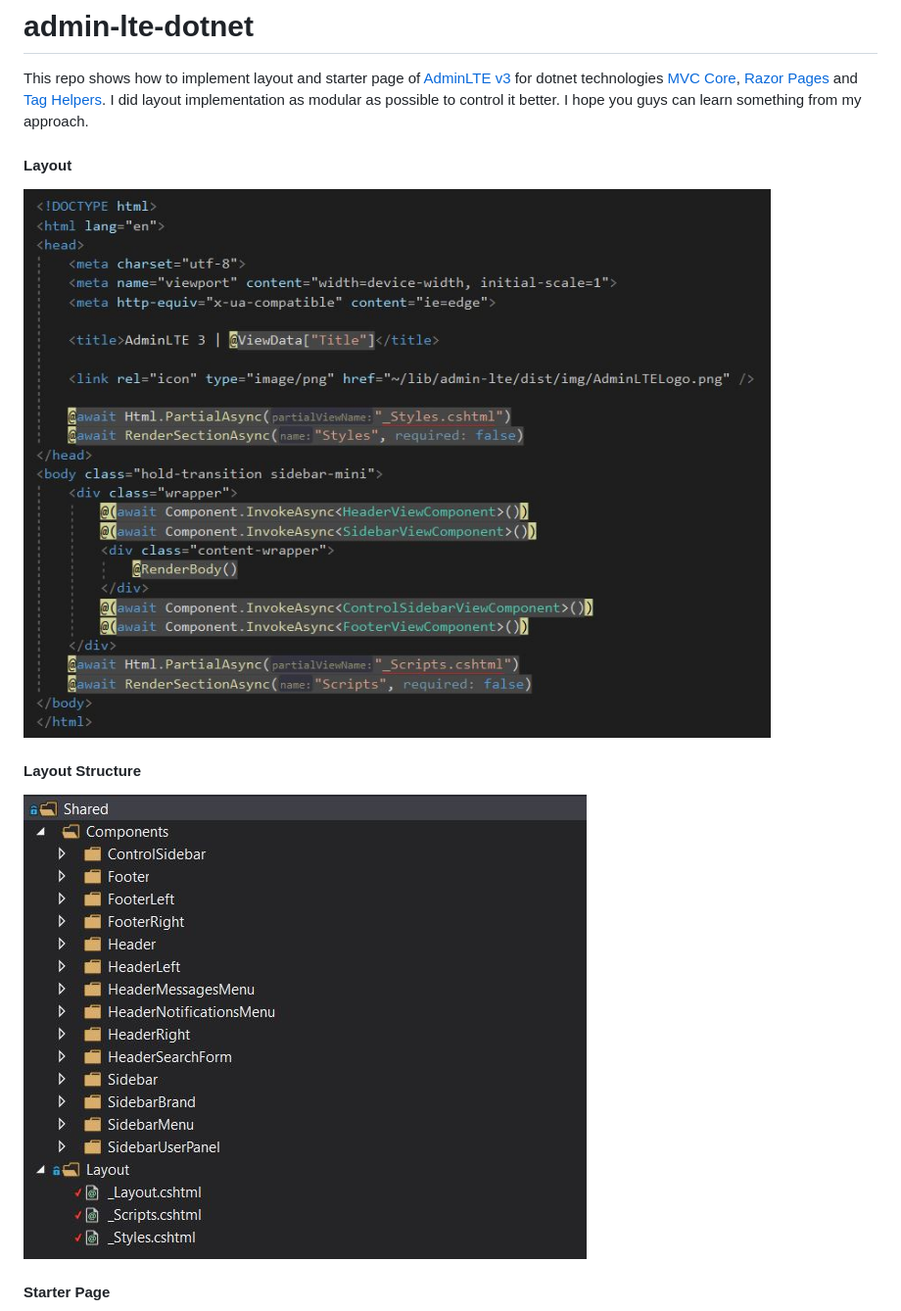
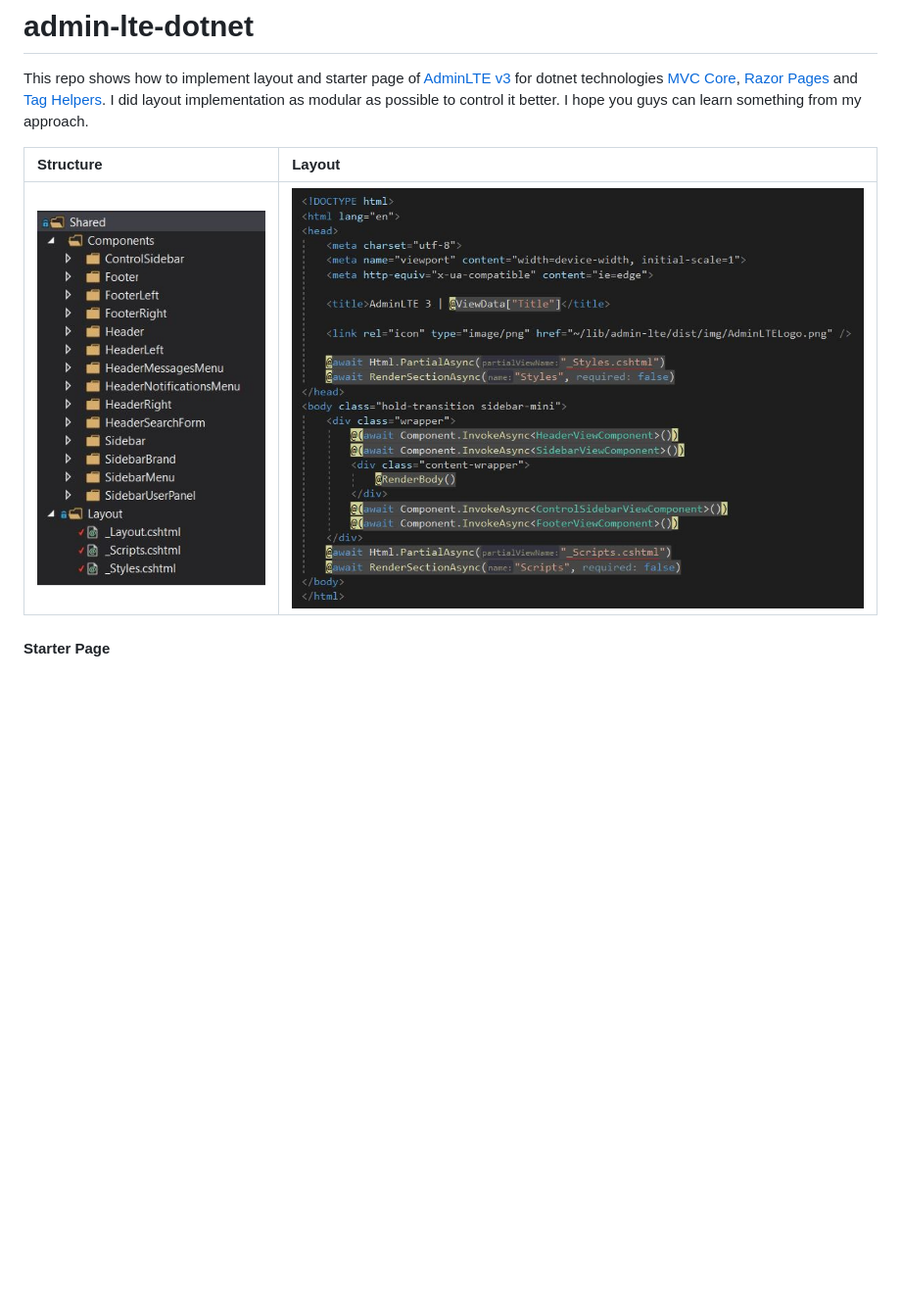
Before and after one commit to iyilm4z/admin-lte-dotnet, a Markdown page: README.md, the part around the change. Shown at 98% size. GitHub-like rendering; pictures changed too: screenshots/LayoutStructure.jpg; blank space fills up the shorter version.

```diff
--- a/README.md
+++ b/README.md
@@ -2,11 +2,9 @@
 
 This repo shows how to implement layout and starter page of [AdminLTE v3](https://github.com/ColorlibHQ/AdminLTE) for dotnet technologies [MVC Core](https://docs.microsoft.com/tr-tr/aspnet/core/mvc), [Razor Pages](https://docs.microsoft.com/tr-tr/aspnet/core/razor-pages) and [Tag Helpers](https://docs.microsoft.com/tr-tr/aspnet/core/mvc/views/tag-helpers). I did layout implementation as modular as possible to control it better. I hope you guys can learn something from my approach.
 
-#### Layout
-![](screenshots/Layout.jpg)
-
-#### Layout Structure
-![](screenshots/LayoutStructure.jpg)
+| Structure | Layout |
+| :--- | :--- |
+| ![](screenshots/LayoutStructure.jpg) | ![](screenshots/Layout.jpg) |
 
 #### Starter Page
 ![](screenshots/StarterPage.jpg)
```
